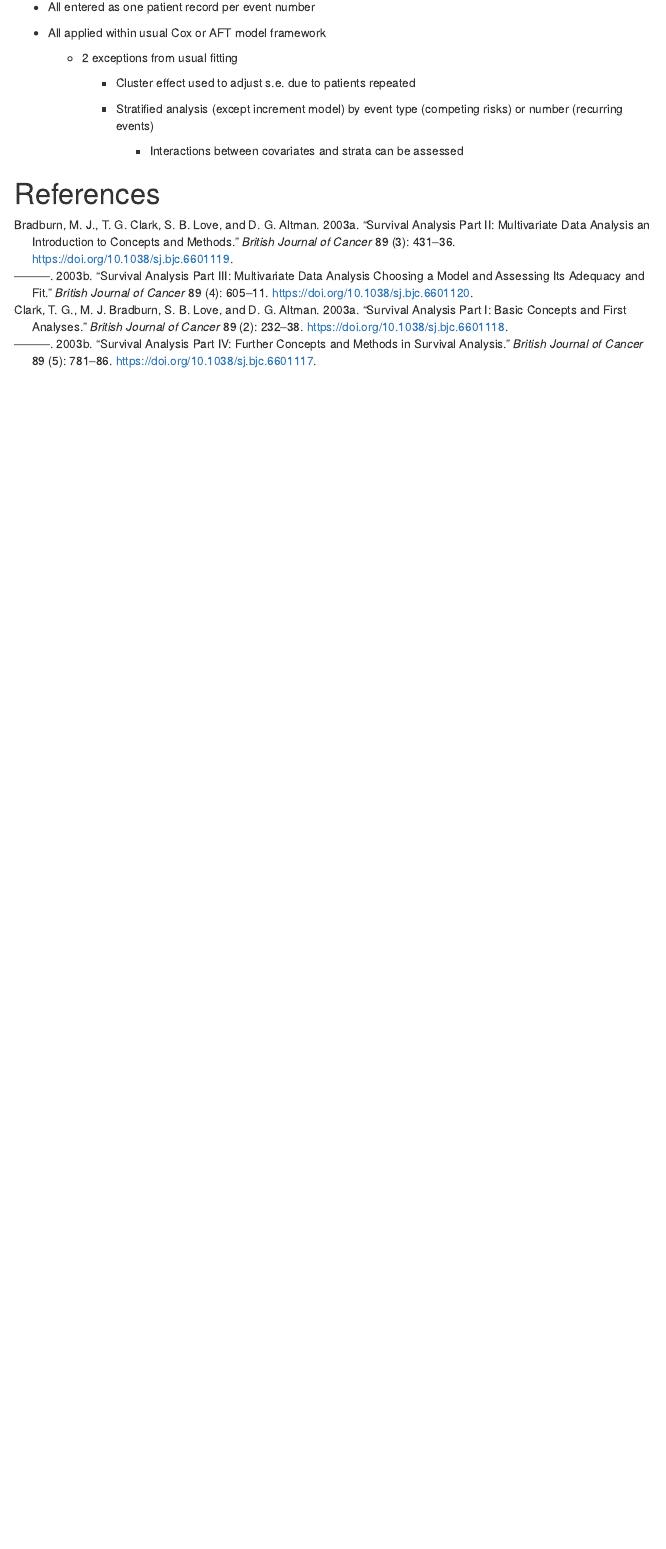
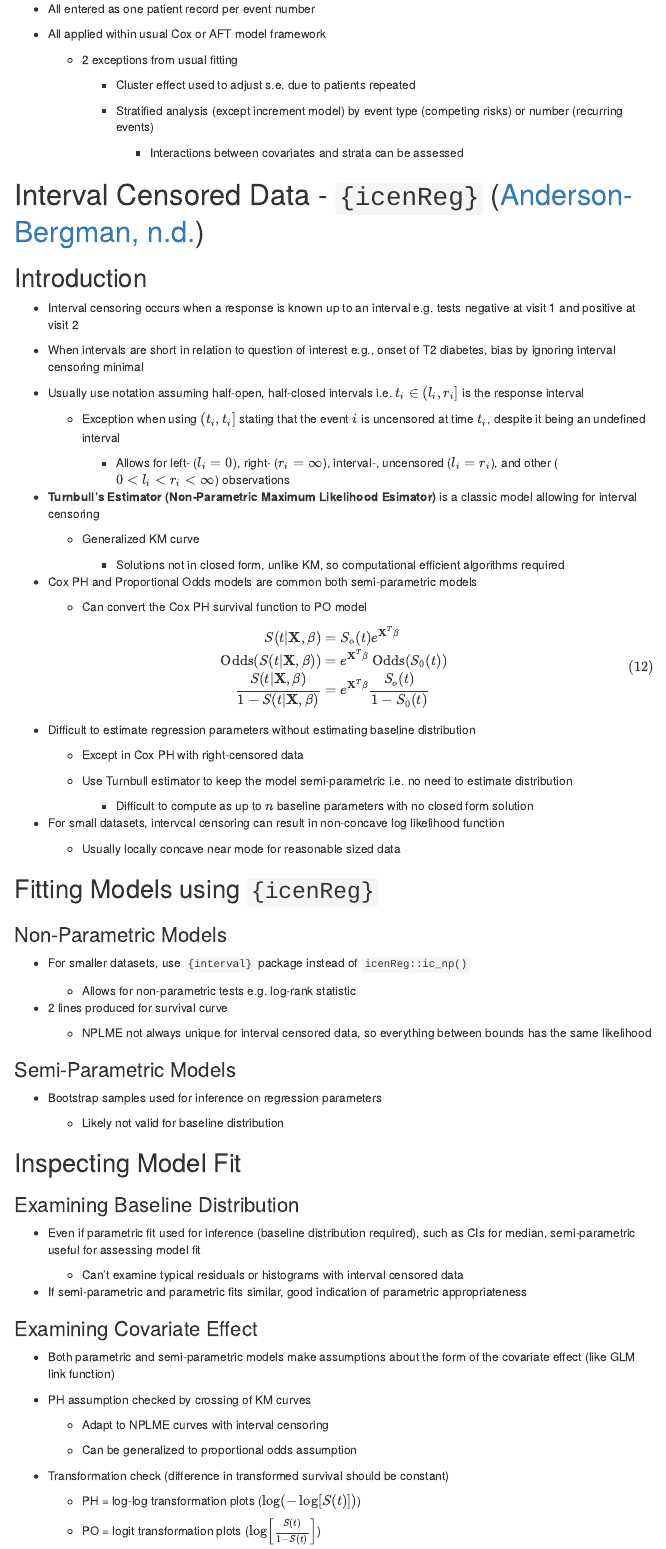
Before and after one commit to arnold-c/math-notes, an R Markdown document (survival-analysis/survival-analysis.Rmd): the page in a window 1100 px wide, from 10240 px down before the commit and from 10900 px down after it, so that both start at the same text. The pictures show the output file survival-analysis/survival-analysis.html that the author committed with the source, opened offline; menus at the side of the page are left out.

Commit message:
Add `{icenReg}` notes

```diff
--- a/survival-analysis/survival-analysis.Rmd
+++ b/survival-analysis/survival-analysis.Rmd
@@ -750,3 +751,110 @@ $$
 
             -   Interactions between covariates and strata can be assessed
 
+# Interval Censored Data - `{icenReg}` [@anderson-bergmanUsingIcenRegInterval]
+
+## Introduction
+
+-   Interval censoring occurs when a response is known up to an interval e.g.
+    tests negative at visit 1 and positive at visit 2
+
+-   When intervals are short in relation to question of interest e.g., onset of
+    T2 diabetes, bias by ignoring interval censoring minimal
+
+-   Usually use notation assuming half-open, half-closed intervals i.e.
+    $t_i \in (l_i, r_i]$ is the response interval
+
+    -   Exception when using $(t_i, t_i]$ stating that the event $i$ is
+        uncensored at time $t_i$, despite it being an undefined interval
+
+        -   Allows for left- ($l_i = 0$), right- ($r_i = \infty$), interval-,
+            uncensored ($l_i = r_i$), and other ($0 < l_i < r_i < \infty$)
+            observations
+
+-   **Turnbull's Estimator (Non-Parametric Maximum Likelihood Esimator)** is a
+    classic model allowing for interval censoring
+
+    -   Generalized KM curve
+
+        -   Solutions not in closed form, unlike KM, so computational efficient
+            algorithms required
+
+-   Cox PH and Proportional Odds models are common both semi-parametric models
+
+    -   Can convert the Cox PH survival function to PO model
+
+$$
+\begin{equation}
+\begin{split}
+S(t|\mathbf{X}, \beta) &= S_o(t)e^{\mathbf{X}^T \beta} \\
+\text{Odds}(S(t|\mathbf{X}, \beta)) &= e^{\mathbf{X}^T \beta} \ \text{Odds}(S_0(t)) \\
+\frac{S(t|\mathbf{X}, \beta)}{1 - S(t|\mathbf{X}, \beta)} &= e^{\mathbf{X}^T \beta} \frac{S_o(t)}{1 - S_0(t)}
+\end{split}
+(\#eq:prop-odds)
+\end{equation}
+$$
+
+-   Difficult to estimate regression parameters without estimating baseline
+    distribution
+
+    -   Except in Cox PH with right-censored data
+
+    -   Use Turnbull estimator to keep the model semi-parametric i.e. no need to
+        estimate distribution
+
+        -   Difficult to compute as up to $n$ baseline parameters with no closed
+            form solution
+
+-   For small datasets, intervcal censoring can result in non-concave log
+    likelihood function
+
+    -   Usually locally concave near mode for reasonable sized data
+
+## Fitting Models using `{icenReg}`
+
+### Non-Parametric Models
+
+-   For smaller datasets, use `{interval}` package instead of `icenReg::ic_np()`
+
+    -   Allows for non-parametric tests e.g. log-rank statistic
+
+-   2 lines produced for survival curve
+
+    -   NPLME not always unique for interval censored data, so everything
+        between bounds has the same likelihood
+
+### Semi-Parametric Models
+
+-   Bootstrap samples used for inference on regression parameters
+
+    -   Likely not valid for baseline distribution
+
+## Inspecting Model Fit
+
+### Examining Baseline Distribution
+
+-   Even if parametric fit used for inference (baseline distribution required),
+    such as CIs for median, semi-parametric useful for assessing model fit
+
+    -   Can't examine typical residuals or histograms with interval censored
+        data
+
+-   If semi-parametric and parametric fits similar, good indication of
+    parametric appropriateness
+
+### Examining Covariate Effect
+
+-   Both parametric and semi-parametric models make assumptions about the form
+    of the covariate effect (like GLM link function)
+
+-   PH assumption checked by crossing of KM curves
+
+    -   Adapt to NPLME curves with interval censoring
+
+    -   Can be generalized to proportional odds assumption
+
+-   Transformation check (difference in transformed survival should be constant)
+
+    -   PH = log-log transformation plots ($\log(-\log[S(t)])$)
+
+    -   PO = logit transformation plots ($\log\left[\frac{S(t)}{1-S(t)}\right]$)
--- a/survival-analysis/survival-analysis.bib
+++ b/survival-analysis/survival-analysis.bib
@@ -83,3 +83,13 @@ Publisher: Nature Publishing Group},
   annotation = {Bandiera\_abtest: a Cg\_type: Nature Research Journals Primary\_atype: Research},
   file = {/Users/cfa5228/OneDrive/Documents/Zotero/Zotfile/Clark et al_2003_Survival Analysis Part IV.pdf;/Users/cfa5228/Zotero/storage/ZLQEJERA/6601117.html}
 }
+
+
+@article{anderson-bergmanUsingIcenRegInterval,
+  title = {Using {{icenReg}} for Interval Censored Data in {{R}} v2.0.9},
+  author = {{Anderson-Bergman}, Clifford},
+  pages = {20},
+  language = {en},
+  keywords = {Statistics,Survival Analysis},
+  file = {/Users/cfa5228/OneDrive/Documents/Zotero/Zotfile/Anderson-Bergman_Using icenReg for interval censored data in R v2.pdf}
+}
```
Also changed, not shown: survival-analysis/images/Screen Shot 2021-09-24 at 11.32.56 AM.png (added), survival-analysis/survival-analysis.html, survival-analysis/survival-analysis.Rmd (16 more changed lines).
